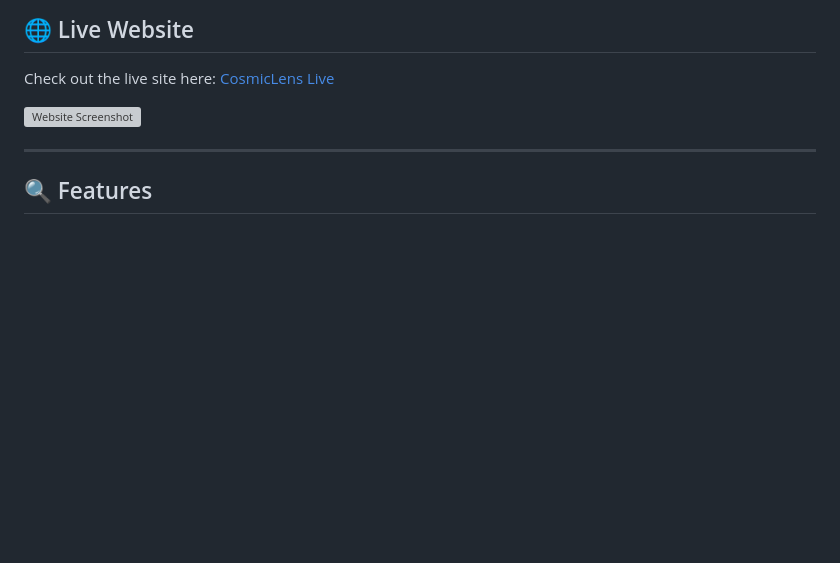
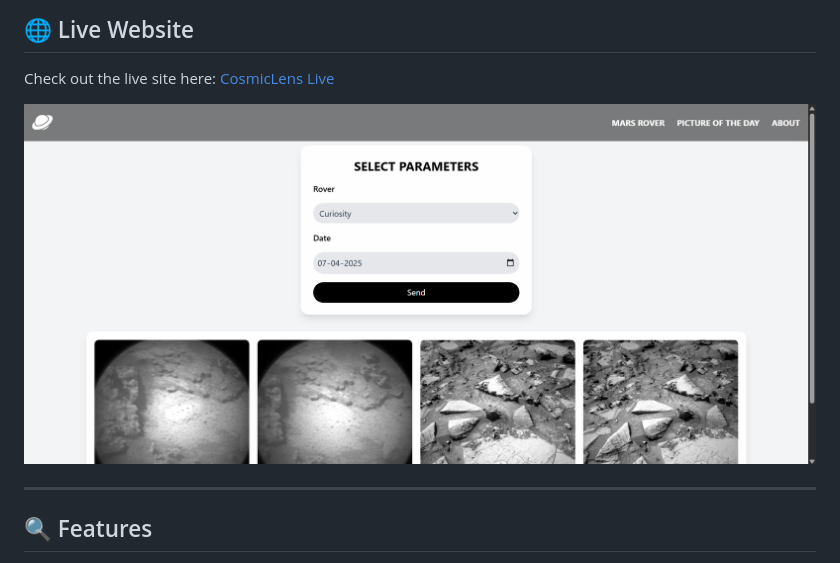
Before and after one commit to PranavHendre02/Cosmic-Lens, a Markdown page: readme.md, the part around the change. GitHub-like rendering; blank space fills up the shorter version; grey boxes are pictures that could not be loaded.

```diff
--- a/readme.md
+++ b/readme.md
@@ -8,7 +8,7 @@ Explore the cosmos through NASA's lens! CosmicLens is a **responsive web applica
 
 Check out the live site here: [CosmicLens Live](https://pranavhendre02.github.io/Cosmic-Lens/)
 
-![Website Screenshot](./assets/cosmiclens-screenshot.png)
+![Website Screenshot](https://github.com/PranavHendre02/Cosmic-Lens/blob/8cffafbd0cbbb88dd309d53d2a542a4b5df8aa26/Cosmic%20Lens.png)
 
 ---
 
```
